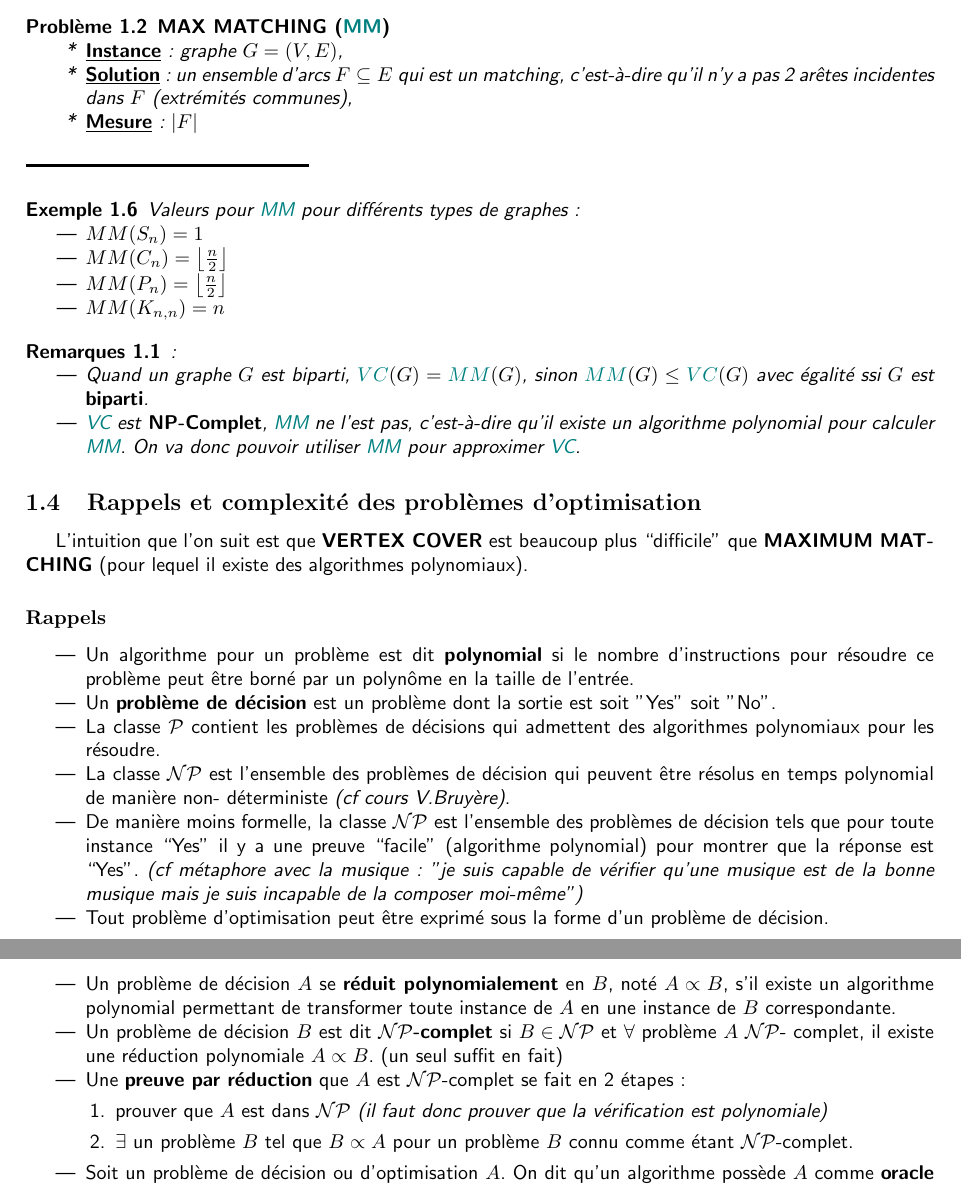
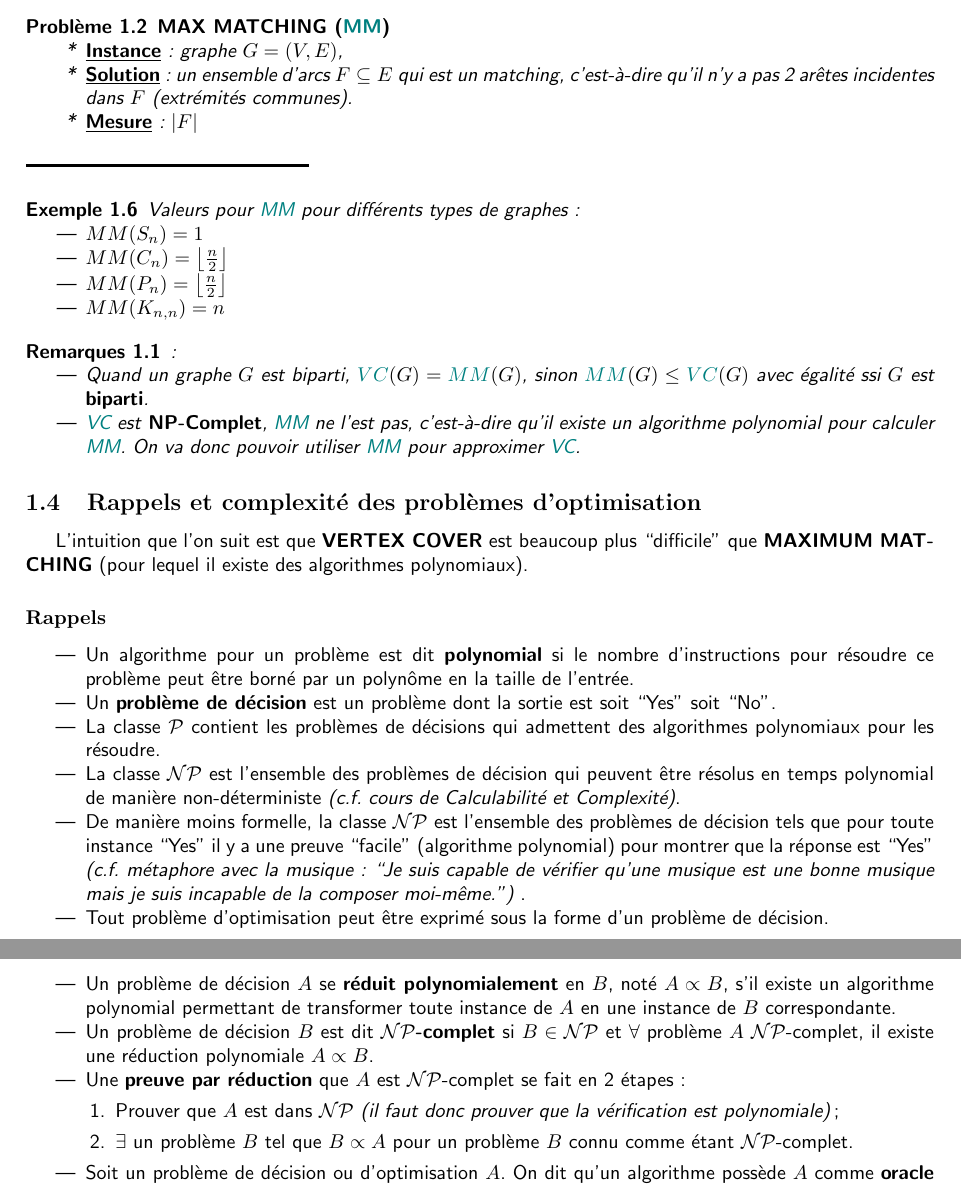
Before and after one commit to UMonsIT/Algorithmes-d-approximation, a LaTeX CV (resumes/xavier_dubuc/src/cours.tex): two parts of pages 6 and 7 of 73, joined at a grey line, cut so that both start at the same text. Compiled offline with pdfLaTeX.

Commit message:
Some enhancements on 'Problèmes d’optimisation' chapter.

```diff
--- a/resumes/xavier_dubuc/src/cours.tex
+++ b/resumes/xavier_dubuc/src/cours.tex
@@ -372,33 +384,42 @@ n'y a pas 2 arêtes \textit{incidentes} dans $F$ (extrémités communes),
 \end{itemize}
 \end{exemple}
 
-\begin{rems} :
-\begin{itemize}
-\item Quand un graphe $G$ est biparti, $\titre{VC}(G) = \titre{MM}(G)$, sinon $\titre{MM}(G) \leq \titre{VC}(G)$ avec égalité
-ssi $G$ est \textbf{biparti}.
-\item \titre{VC} est \textbf{NP-Complet}, \titre{MM} ne l'est pas, c'est-à-dire qu'il existe un algorithme polynomial pour
-calculer \titre{MM}. On va donc pouvoir utiliser \titre{MM} pour approximer \titre{VC}.
+\begin{rems}:
+\begin{itemize}
+\item Quand un graphe $G$ est biparti, $\titre{VC}(G) = \titre{MM}(G)$, sinon
+$\titre{MM}(G) \leq \titre{VC}(G)$ avec égalité ssi $G$ est \textbf{biparti}.
+\item \titre{VC} est \textbf{NP-Complet}, \titre{MM} ne l'est pas, c'est-à-dire
+qu'il existe un algorithme polynomial pour calculer \titre{MM}. On va donc
+pouvoir utiliser \titre{MM} pour approximer \titre{VC}.
 \end{itemize}
 \end{rems}
 
 \subsection{Rappels et complexité des problèmes d'optimisation}
-
-L'intuition que l'on suit est que \textbf{VERTEX COVER} est beaucoup plus ``difficile'' que \textbf{MAXIMUM MATCHING} (pour lequel il
-existe des algorithmes polynomiaux).
+L'intuition que l'on suit est que \textbf{VERTEX COVER} est beaucoup plus
+``difficile'' que \textbf{MAXIMUM MATCHING} (pour lequel il existe des
+algorithmes polynomiaux).
 
 \subsubsection*{Rappels}
 
 \begin{itemize}
-\item Un algorithme pour un problème est dit \textbf{polynomial} si le nombre d'instructions pour résoudre ce problème peut être borné par
-un polynôme en la taille de l'entrée.
-\item Un \textbf{problème de décision} est un problème dont la sortie est soit "Yes" soit "No".
-\item La classe $\mathcal{P}$ contient les problèmes de décisions qui admettent des algorithmes polynomiaux pour les résoudre.
-\item La classe $\mathcal{NP}$ est l'ensemble des problèmes de décision qui peuvent être résolus en temps polynomial de manière non-
-déterministe \textit{(cf cours V.Bruyère)}.
-\item De manière moins formelle, la classe $\mathcal{NP}$ est l'ensemble des problèmes de décision tels que pour toute instance ``Yes''
-il y a une preuve ``facile'' (algorithme polynomial) pour montrer que la réponse est ``Yes''. \textit{(cf métaphore avec la musique : "je
-suis capable de vérifier qu'une musique est de la bonne musique mais je suis incapable de la composer moi-même")}
-\item Tout problème d'optimisation peut être exprimé sous la forme d'un problème de décision. \\$ $\\
+\item Un algorithme pour un problème est dit \textbf{polynomial} si le nombre
+d'instructions pour résoudre ce problème peut être borné par un polynôme en la
+taille de l'entrée.
+\item Un \textbf{problème de décision} est un problème dont la sortie est soit
+``Yes'' soit ``No''.
+\item La classe $\mathcal{P}$ contient les problèmes de décisions qui admettent
+des algorithmes polynomiaux pour les résoudre.
+\item La classe $\mathcal{NP}$ est l'ensemble des problèmes de décision qui
+peuvent être résolus en temps polynomial de manière non-déterministe
+\textit{(c.f. cours de Calculabilité et Complexité)}.
+\item De manière moins formelle, la classe $\mathcal{NP}$ est l'ensemble des
+problèmes de décision tels que pour toute instance ``Yes'' il y a une preuve
+``facile'' (algorithme polynomial) pour montrer que la réponse est ``Yes''
+\textit{(c.f. métaphore avec la musique : ``Je suis capable de vérifier qu'une
+musique est une bonne musique mais je suis incapable de la composer moi-même.'')
+}.
+\item Tout problème d'optimisation peut être exprimé sous la forme d'un problème
+de décision. \\$ $\\
 \begin{itemize}
 \item[$\rightarrow$] Exemple : \\
 \indent \hbox{\raisebox{0.4em}{\vrule depth 1pt height 0.4pt width 5cm}}
@@ -406,38 +427,48 @@ suis capable de vérifier qu'une musique est de la bonne musique mais je suis in
 \textbf{MIN VC-DECISION (\titre{VC-DEC})}
 \begin{itemize}
 \item[*]\textbf{\underline{Instance}} : Graphe $G=(V,E)$, $k \in \N$
-\item[*]\textbf{\underline{Question}} : Existe-t-il une converture de $G$ de taille $\leq k$ ?
+\item[*]\textbf{\underline{Question}} : Existe-t-il une converture de $G$ de
+taille $\leq k$?
 \end{itemize}
 \indent \hbox{\raisebox{0.4em}{\vrule depth 1pt height 0.4pt width 5cm}}
 \end{pbm}
-\item[$\rightarrow$] De manière générale, si $goal=min(\blu{max})$, demander, pour un certain $k>0$, s'il existe une solution réalisable
-$y$ pour une instance $x$ telle que $m(x,y) \leq (\blu{\geq}) k$ ($m$ étant la mesure).
+\item[$\rightarrow$] De manière générale, si $goal=min(\blu{max})$, demander,
+pour un certain $k>0$, s'il existe une solution réalisable
+$y$ pour une instance $x$ telle que $m(x,y) \leq (\blu{\geq}) k$ ($m$ étant
+la mesure).
 \end{itemize}
 \end{itemize}
 
 \subsection*{Définitions}
-
-\begin{itemize}
-\item Un problème de décision $A$ se \textbf{réduit polynomialement} en $B$, noté $A\propto B$, s'il existe un algorithme polynomial
-permettant de transformer toute instance de $A$ en une instance de $B$ correspondante.
-\item Un problème de décision $B$ est dit \textbf{$\mathcal{NP}$-complet} si $B \in \mathcal{NP}$ et $\forall$ problème $A\ \mathcal{NP}$-
-complet, il existe une réduction polynomiale $A\propto B$. (un seul suffit en fait)
-\item Une \textbf{preuve par réduction} que $A$ est $\mathcal{NP}$-complet se fait en 2 étapes :
+\begin{itemize}
+\item Un problème de décision $A$ se \textbf{réduit polynomialement} en $B$,
+noté $A\propto B$, s'il existe un algorithme polynomial permettant de
+transformer toute instance de $A$ en une instance de $B$ correspondante.
+\item Un problème de décision $B$ est dit \textbf{$\mathcal{NP}$-complet} si
+$B \in \mathcal{NP}$ et $\forall$ problème $A\ \mathcal{NP}$-complet, il existe
+une réduction polynomiale $A\propto B$.
+\item Une \textbf{preuve par réduction} que $A$ est $\mathcal{NP}$-complet se
+fait en 2 étapes :
 \begin{enumerate}
-\item prouver que $A$ est dans $\mathcal{NP}$ \textit{(il faut donc prouver que la vérification est polynomiale)}
-\item $\exists$ un problème $B$ tel que $B\propto A$ pour un problème $B$ connu comme étant $\mathcal{NP}$-complet.
+\item Prouver que $A$ est dans $\mathcal{NP}$ \textit{(il faut donc prouver que
+la vérification est polynomiale)};
+\item $\exists$ un problème $B$ tel que $B\propto A$ pour un problème $B$ connu
+comme étant $\mathcal{NP}$-complet.
 \end{enumerate}
-\item Soit un problème de décision ou d'optimisation $A$. On dit qu'un algorithme possède $A$ comme \textbf{oracle} si on suppose que
-l'algorithme peut résoudre une instance de $A$ en une seule instruction ($O(1)$).
-\item Un problème $A$ est \textbf{$\mathcal{NP}$-difficile} \textit{($\mathcal{NP}$-hard)} s'il existe un algorithme polynomial pour un
-problème $\mathcal{NP}$-complet $B$ quand cet algorithme possède $A$ comme oracle. \\ \textit{(Intuition : Si $A$ était facile, alors $B$
-le serait aussi})\\
-\indent$\qquad$ Exemple : \textbf{VC} est $\mathcal{NP}$-difficile car si on connait \textbf{VC(G)} en temps constant, alors le problème
+\item Soit un problème de décision ou d'optimisation $A$. On dit qu'un
+algorithme possède $A$ comme \textbf{oracle} si on suppose que l'algorithme peut
+résoudre une instance de $A$ en une seule instruction ($O(1)$).
+\item Un problème $A$ est \textbf{$\mathcal{NP}$-difficile}
+\textit{($\mathcal{NP}$-hard)} s'il existe un algorithme polynomial pour un
+problème $\mathcal{NP}$-complet $B$ quand cet algorithme possède $A$ comme
+oracle. \\
+\textit{(Intuition : Si $A$ était facile, alors $B$ le serait aussi})\\
+\indent$\qquad$ Exemple : \textbf{VC} est $\mathcal{NP}$-difficile car si on
+connait \textbf{VC(G)} en temps constant, alors le problème
 \indent$\qquad\qquad\qquad\quad$\textbf{VC-décision} devient polynomial.
 \end{itemize}
 
 \subsection{Algorithmes d'approximation : qu'est-ce ? Pourquoi ?}
-
 \begin{quote}\begin{center}
 \textit{\quotecolor{{\Huge ``}}
 \begin{Large}
```
Also changed, not shown: resumes/xavier_dubuc/src/cours.tex (50 more changed lines).
